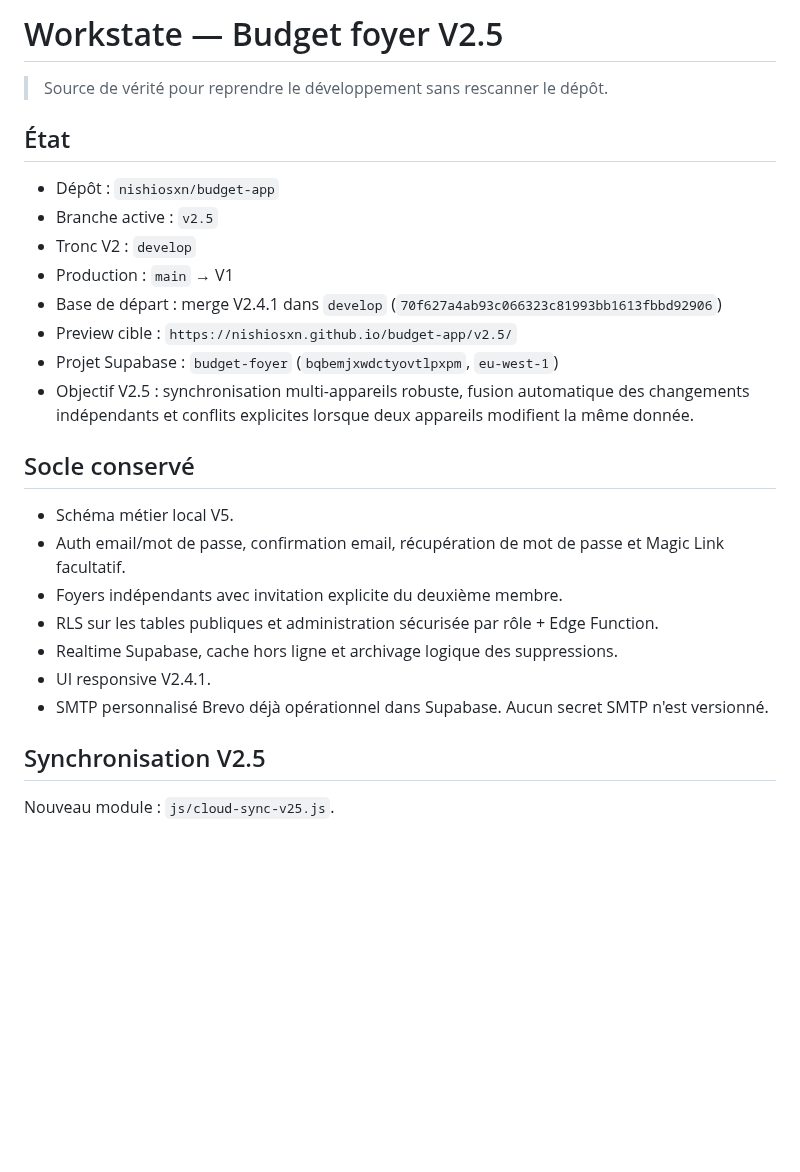
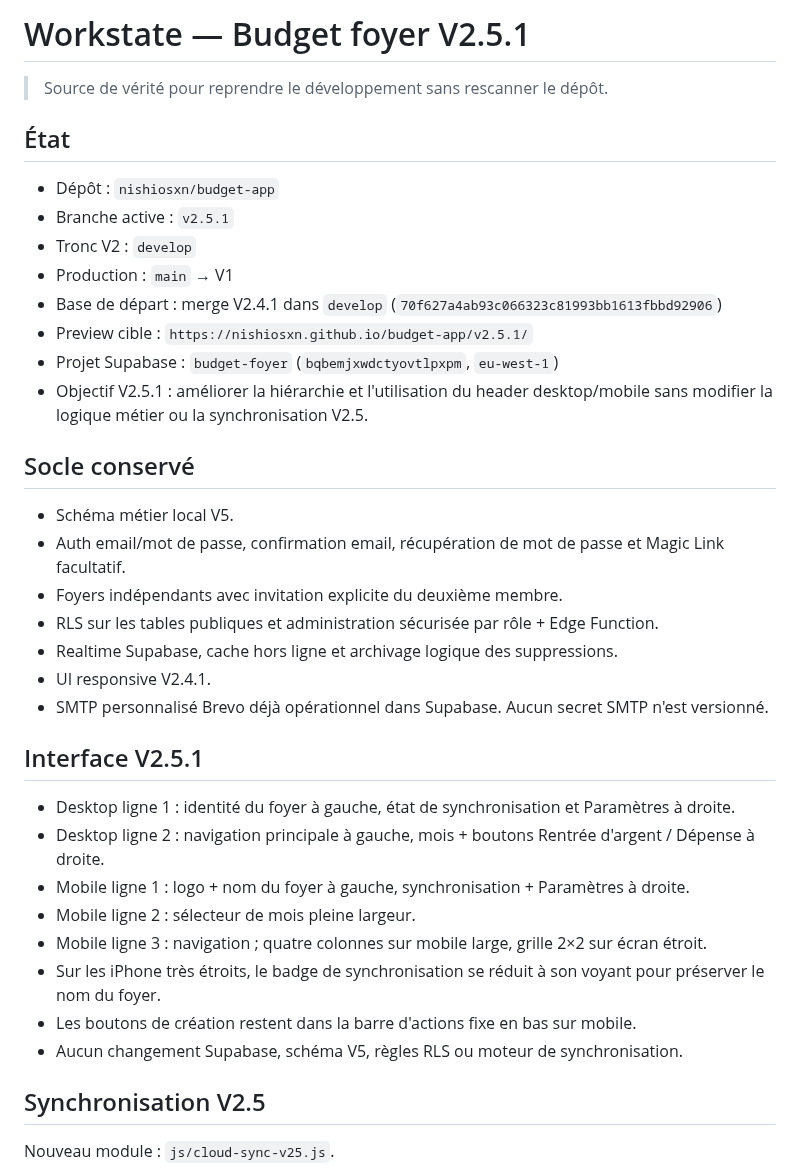
Before and after one commit to nishiosxn/budget-app, a Markdown page: workstate.md, the part around the change. Rendered like a GitHub page; blank space fills up the shorter version.

Commit message:
docs(v2.5.1): document header redesign

```diff
--- a/workstate.md
+++ b/workstate.md
@@ -1,17 +1,17 @@
-# Workstate — Budget foyer V2.5
+# Workstate — Budget foyer V2.5.1
 
 > Source de vérité pour reprendre le développement sans rescanner le dépôt.
 
 ## État
 
 - Dépôt : `nishiosxn/budget-app`
-- Branche active : `v2.5`
+- Branche active : `v2.5.1`
 - Tronc V2 : `develop`
 - Production : `main` → V1
 - Base de départ : merge V2.4.1 dans `develop` (`70f627a4ab93c066323c81993bb1613fbbd92906`)
-- Preview cible : `https://nishiosxn.github.io/budget-app/v2.5/`
+- Preview cible : `https://nishiosxn.github.io/budget-app/v2.5.1/`
 - Projet Supabase : `budget-foyer` (`bqbemjxwdctyovtlpxpm`, `eu-west-1`)
-- Objectif V2.5 : synchronisation multi-appareils robuste, fusion automatique des changements indépendants et conflits explicites lorsque deux appareils modifient la même donnée.
+- Objectif V2.5.1 : améliorer la hiérarchie et l'utilisation du header desktop/mobile sans modifier la logique métier ou la synchronisation V2.5.
 
 ## Socle conservé
 
@@ -22,6 +22,17 @@
 - Realtime Supabase, cache hors ligne et archivage logique des suppressions.
 - UI responsive V2.4.1.
 - SMTP personnalisé Brevo déjà opérationnel dans Supabase. Aucun secret SMTP n'est versionné.
+
+## Interface V2.5.1
+
+- Desktop ligne 1 : identité du foyer à gauche, état de synchronisation et Paramètres à droite.
+- Desktop ligne 2 : navigation principale à gauche, mois + boutons Rentrée d'argent / Dépense à droite.
+- Mobile ligne 1 : logo + nom du foyer à gauche, synchronisation + Paramètres à droite.
+- Mobile ligne 2 : sélecteur de mois pleine largeur.
+- Mobile ligne 3 : navigation ; quatre colonnes sur mobile large, grille 2×2 sur écran étroit.
+- Sur les iPhone très étroits, le badge de synchronisation se réduit à son voyant pour préserver le nom du foyer.
+- Les boutons de création restent dans la barre d'actions fixe en bas sur mobile.
+- Aucun changement Supabase, schéma V5, règles RLS ou moteur de synchronisation.
 
 ## Synchronisation V2.5
 
```
